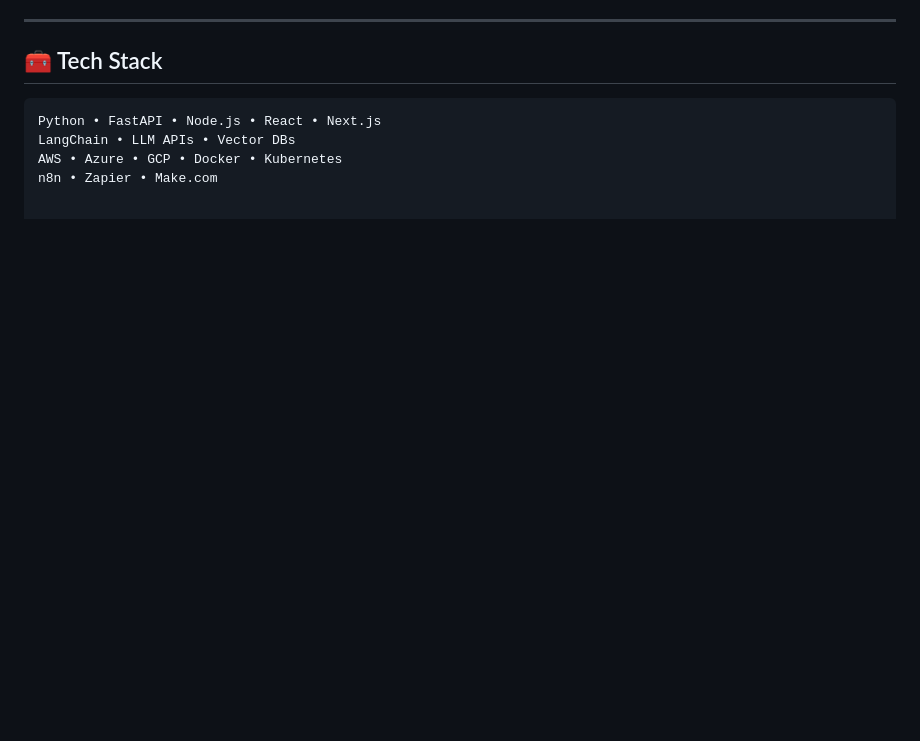
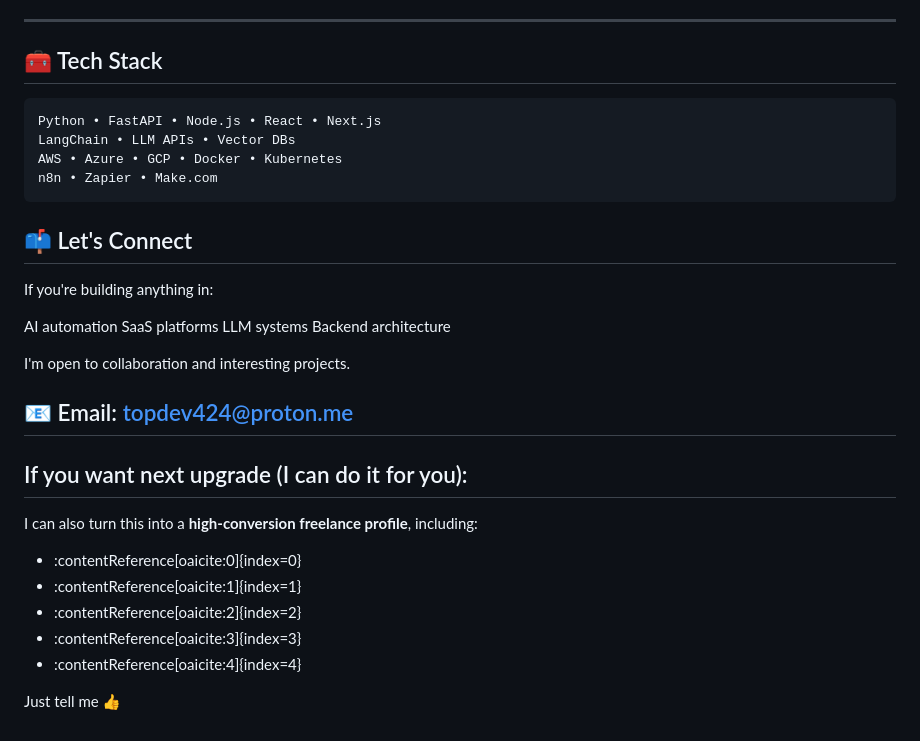
Before and after one commit to topdev424/topdev424, a Markdown page: README.md, the part around the change. Rendered like a GitHub page; blank space fills up the shorter version.

````diff
--- a/README.md
+++ b/README.md
@@ -106,3 +106,27 @@ Python • FastAPI • Node.js • React • Next.js
 LangChain • LLM APIs • Vector DBs
 AWS • Azure • GCP • Docker • Kubernetes
 n8n • Zapier • Make.com
+```
+## 📫 Let's Connect
+
+If you're building anything in:
+
+AI automation
+SaaS platforms
+LLM systems
+Backend architecture
+
+I'm open to collaboration and interesting projects.
+
+📧 Email: topdev424@proton.me
+---
+
+## If you want next upgrade (I can do it for you):
+I can also turn this into a **high-conversion freelance profile**, including:
+- :contentReference[oaicite:0]{index=0}
+- :contentReference[oaicite:1]{index=1}
+- :contentReference[oaicite:2]{index=2}
+- :contentReference[oaicite:3]{index=3}
+- :contentReference[oaicite:4]{index=4}
+
+Just tell me 👍
````
